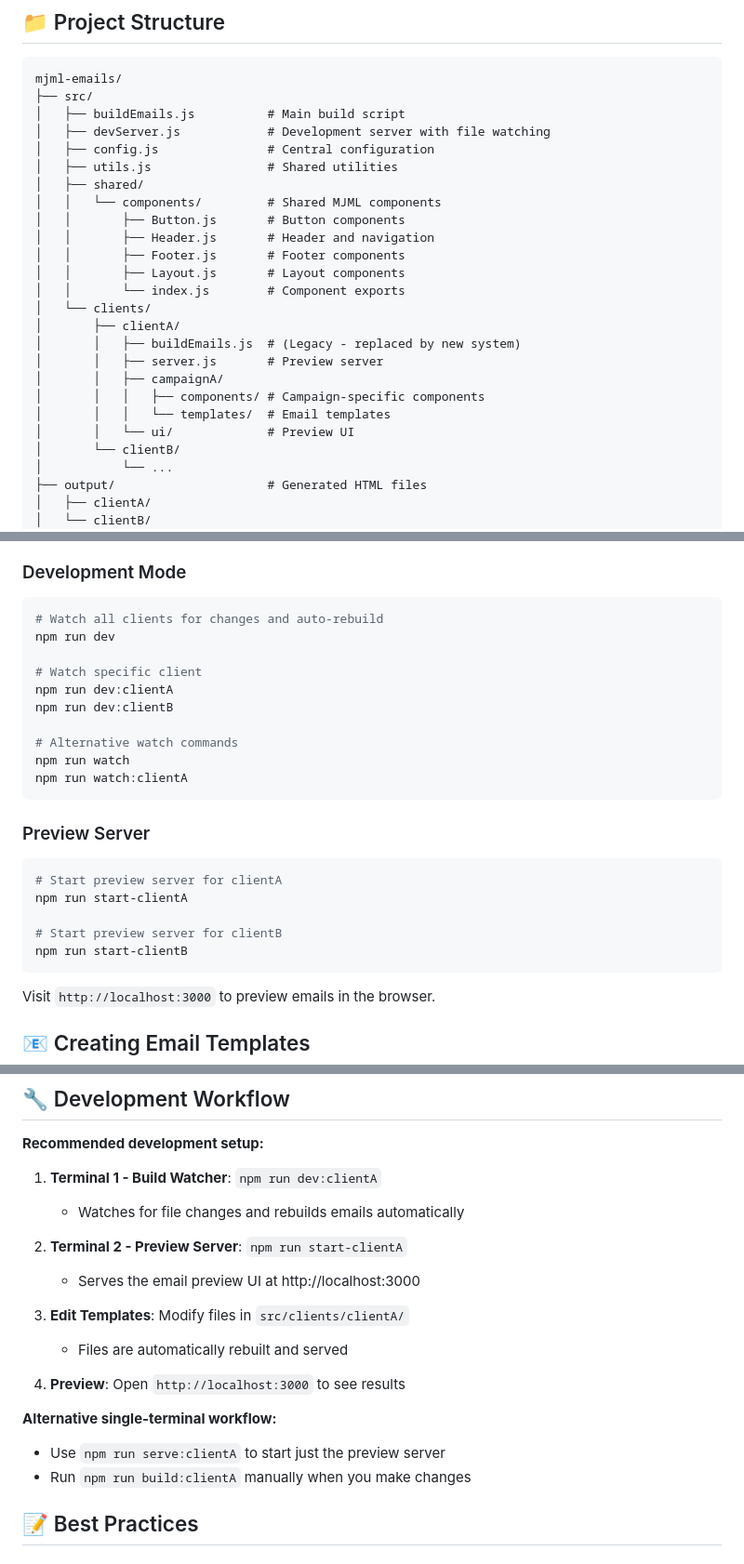
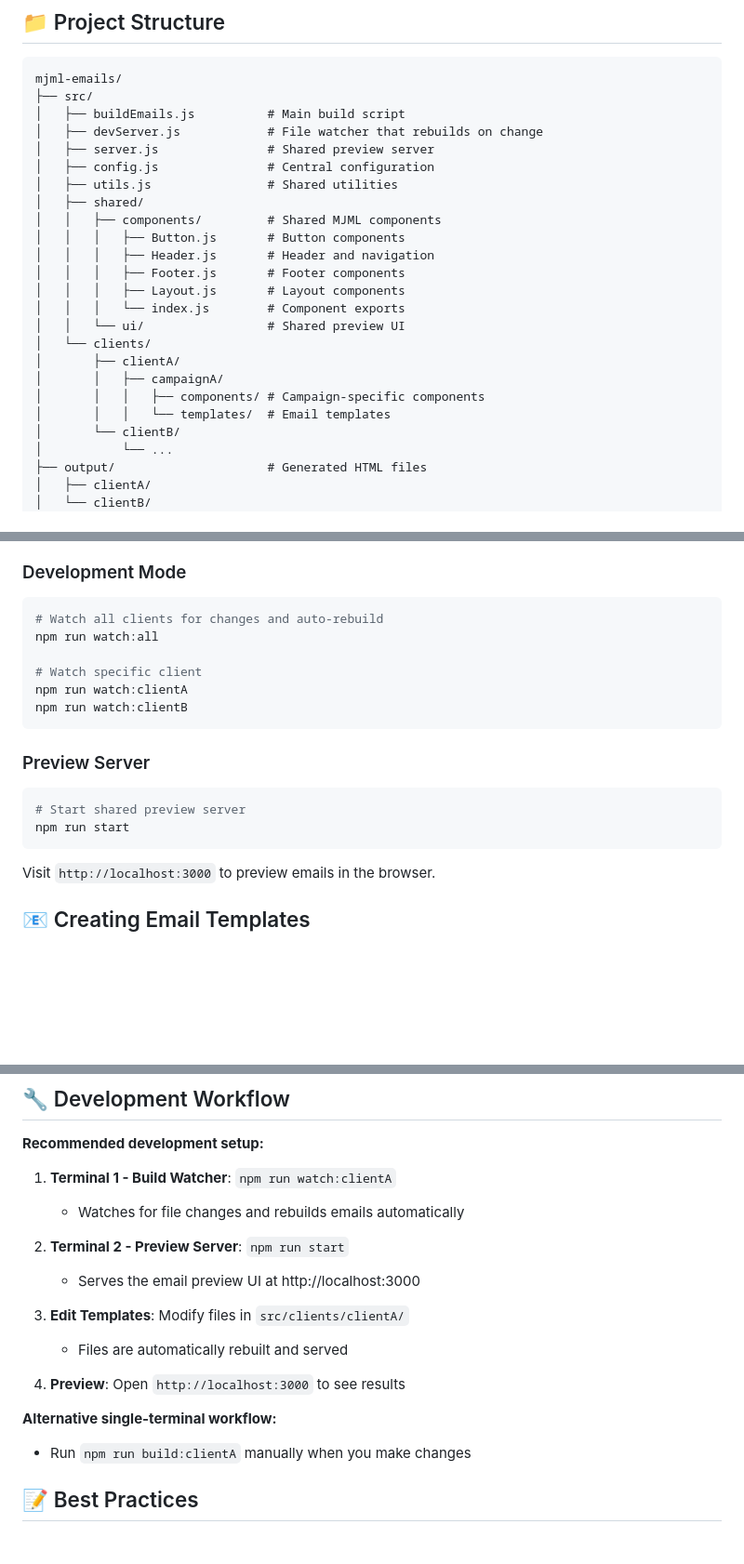
Before and after one commit to JanaHat/emails-builder, a Markdown page: README.md, 3 parts joined by grey strips. Shown at 93% size. Rendered like a GitHub page; blank space fills up the shorter version.

````diff
--- a/README.md
+++ b/README.md
@@ -34,24 +36,23 @@ npm install
 mjml-emails/
 ├── src/
 │   ├── buildEmails.js          # Main build script
-│   ├── devServer.js            # Development server with file watching
+│   ├── devServer.js            # File watcher that rebuilds on change
+│   ├── server.js               # Shared preview server
 │   ├── config.js               # Central configuration
 │   ├── utils.js                # Shared utilities
 │   ├── shared/
-│   │   └── components/         # Shared MJML components
-│   │       ├── Button.js       # Button components
-│   │       ├── Header.js       # Header and navigation
-│   │       ├── Footer.js       # Footer components
-│   │       ├── Layout.js       # Layout components
-│   │       └── index.js        # Component exports
+│   │   ├── components/         # Shared MJML components
+│   │   │   ├── Button.js       # Button components
+│   │   │   ├── Header.js       # Header and navigation
+│   │   │   ├── Footer.js       # Footer components
+│   │   │   ├── Layout.js       # Layout components
+│   │   │   └── index.js        # Component exports
+│   │   └── ui/                 # Shared preview UI
 │   └── clients/
 │       ├── clientA/
-│       │   ├── buildEmails.js  # (Legacy - replaced by new system)
-│       │   ├── server.js       # Preview server
 │       │   ├── campaignA/
 │       │   │   ├── components/ # Campaign-specific components
 │       │   │   └── templates/  # Email templates
-│       │   └── ui/             # Preview UI
 │       └── clientB/
 │           └── ...
 ├── output/                     # Generated HTML files
@@ -85,25 +86,18 @@ node src/buildEmails.js clientA campaignA
 
 ```bash
 # Watch all clients for changes and auto-rebuild
-npm run dev
+npm run watch:all
 
 # Watch specific client
-npm run dev:clientA
-npm run dev:clientB
-
-# Alternative watch commands
-npm run watch
 npm run watch:clientA
+npm run watch:clientB
 ```
 
 ### Preview Server
 
 ```bash
-# Start preview server for clientA
-npm run start-clientA
-
-# Start preview server for clientB
-npm run start-clientB
+# Start shared preview server
+npm run start
 ```
 
 Visit `http://localhost:3000` to preview emails in the browser.
@@ -242,10 +236,10 @@ export const config = {
 
 **Recommended development setup:**
 
-1. **Terminal 1 - Build Watcher**: `npm run dev:clientA`
+1. **Terminal 1 - Build Watcher**: `npm run watch:clientA`
    - Watches for file changes and rebuilds emails automatically
 
-2. **Terminal 2 - Preview Server**: `npm run start-clientA`
+2. **Terminal 2 - Preview Server**: `npm run start`
    - Serves the email preview UI at http://localhost:3000
 
 3. **Edit Templates**: Modify files in `src/clients/clientA/`
@@ -254,7 +248,6 @@ export const config = {
 4. **Preview**: Open `http://localhost:3000` to see results
 
 **Alternative single-terminal workflow:**
-- Use `npm run serve:clientA` to start just the preview server
 - Run `npm run build:clientA` manually when you make changes
 
 ## 📝 Best Practices
````
Also changed, not shown: other parts of README.md (+2 -1 lines).
